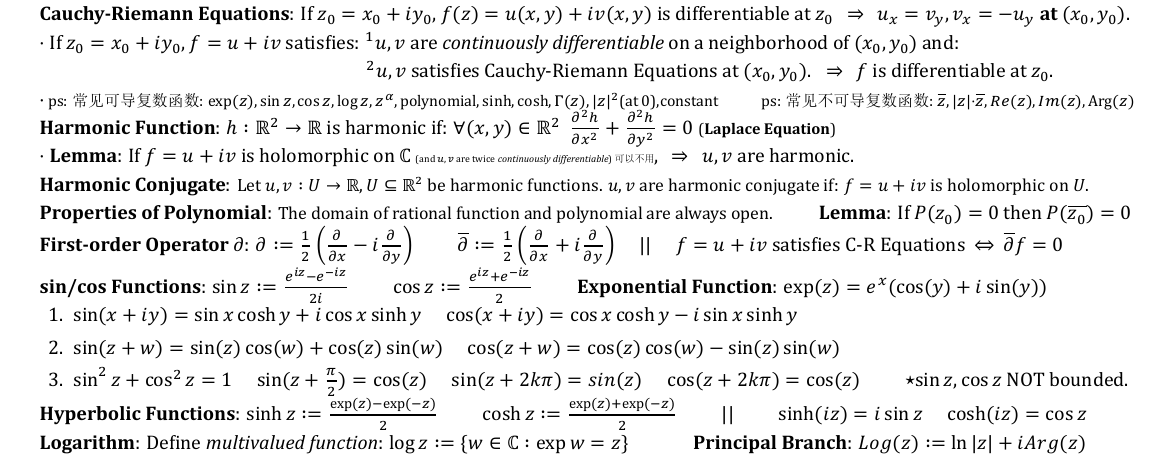
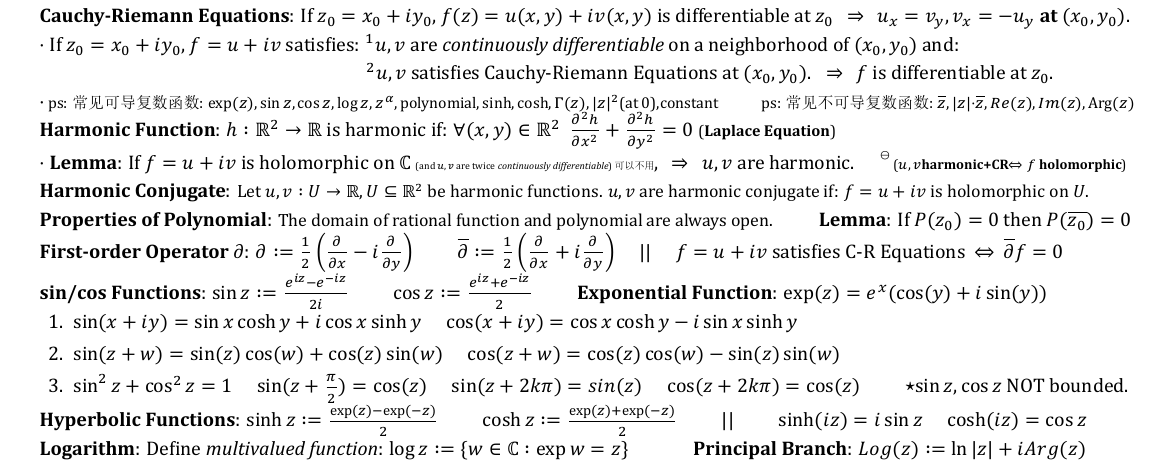
Before and after one commit to zhoujasper/Edin_Year3_Semester2_Notes, a LaTeX document (HCV/Note/HCV Note.tex): part of page 1 of 4, cut so that both start at the same text. The pictures show the PDF file HCV/Note/HCV Note.pdf that the author committed with the source.

Commit message:
v3.7.2 更新 HCV Note 文档，修正日志和目录项，调整部分内容格式

```diff
--- a/HCV/Note/HCV Note.tex
+++ b/HCV/Note/HCV Note.tex
@@ -123,7 +123,7 @@ $\cdot$ {\footnotesize ps: 常见可导复数函数: $\exp(z),\sin z,\cos z,\log
 
 \textbf{Harmonic Function}: $h:\mathbb{R}^2\to\mathbb{R}$ is harmonic if: $\forall(x,y)\in\mathbb{R}^2$ \ $\frac{\partial^2h}{\partial x^2}+\frac{\partial^2h}{\partial y^2}=0$ {\footnotesize (\textbf{Laplace Equation})}
 
-$\cdot$ \textbf{Lemma}: If $f=u+iv$ is holomorphic on $\mathbb{C}$ {\tiny (and $u,v$ are twice \textit{continuously differentiable}) 可以不用}, \ \ $\Rightarrow$ \ \ $u,v$ are harmonic.
+$\cdot$ \textbf{Lemma}: If $f=u+iv$ is holomorphic on $\mathbb{C}$ {\tiny (and $u,v$ are twice \textit{continuously differentiable}) 可以不用}, \ \ $\Rightarrow$ \ \ $u,v$ are harmonic. \quad {\scriptsize \np (\textbf{$u,v$harmonic+CR$\Leftrightarrow f$ holomorphic})}
 
 \textbf{Harmonic Conjugate}: {\small Let $u,v:U\to\mathbb{R},U\subseteq\mathbb{R}^2 $ be harmonic functions. $u,v$ are harmonic conjugate if: $f=u+iv$ is holomorphic on $U$.}
 
```
Also changed, not shown: HCV/Note/HCV Note.pdf, HCV/Note/HCV Note.tex (3 more changed lines), 3 other files.
